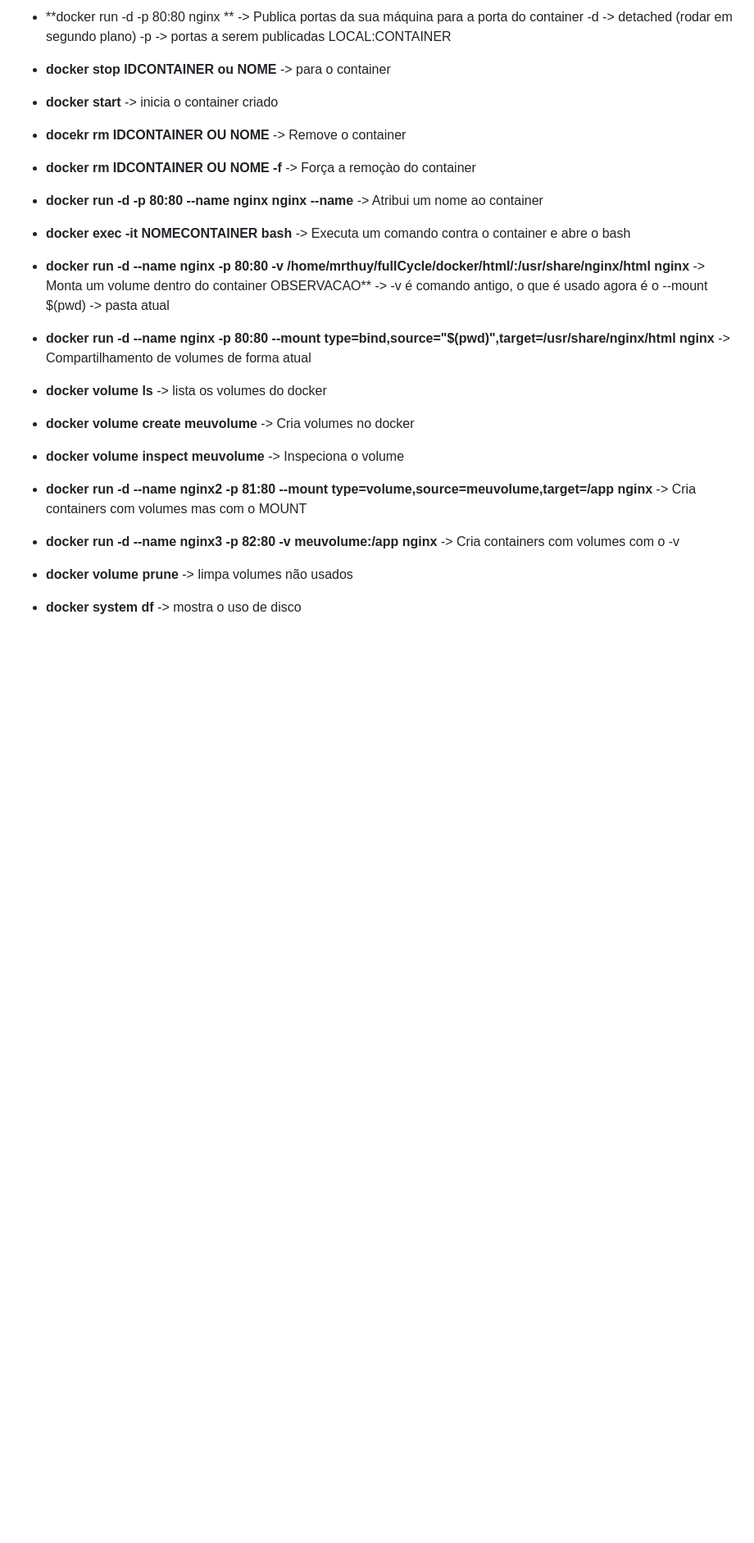
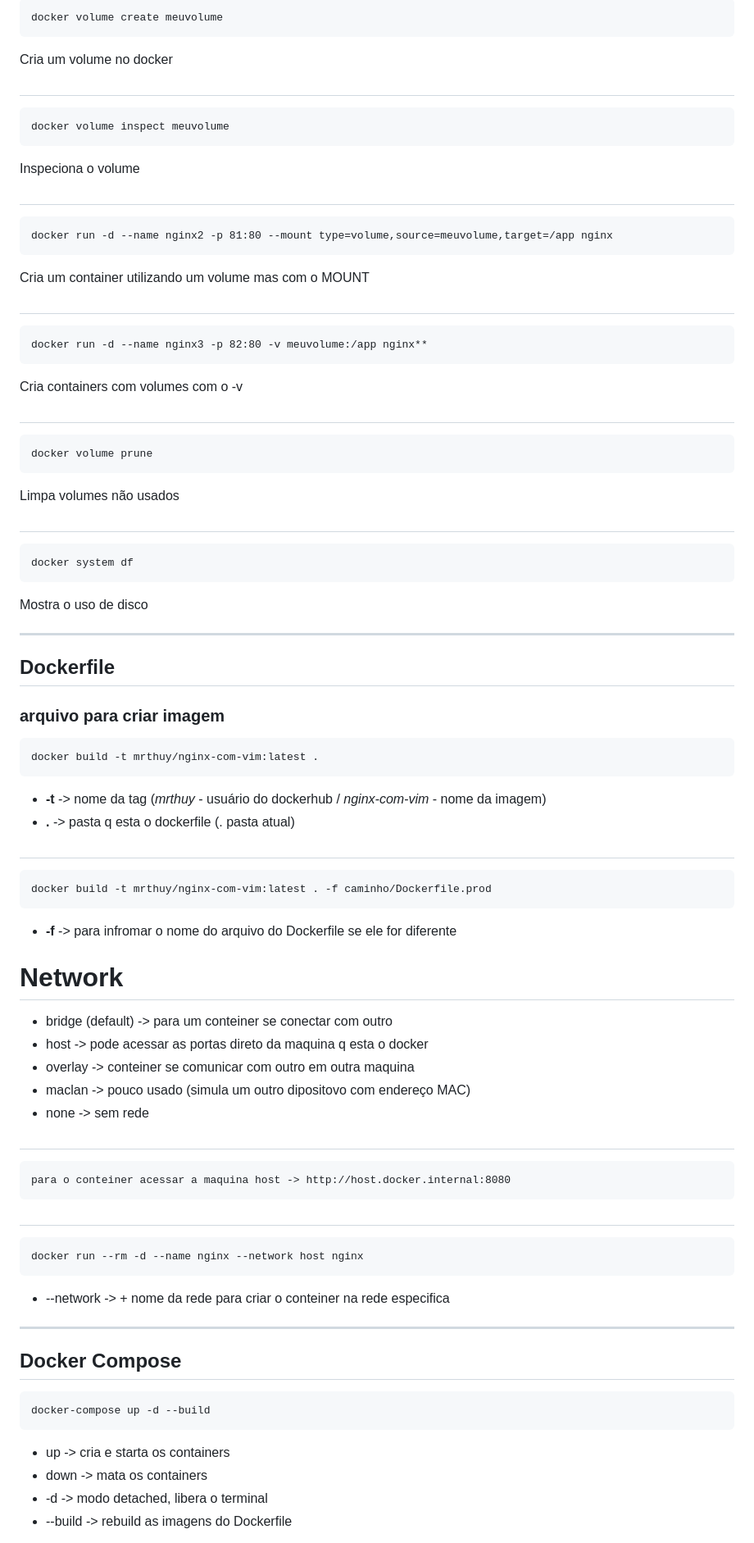
Before and after one commit to MrThuy/fc-Docker, a Markdown page: readme.md, the part around one of its changes. Shown at 82% size. GitHub-like rendering; blank space fills up the shorter version.

Commit message:
ajueste readme

```diff
--- a/readme.md
+++ b/readme.md
@@ -33,33 +69,50 @@
 
-* **docker run -d -p 80:80 nginx    ** -> Publica portas da sua máquina para a porta do container
-    -d -> detached (rodar em segundo plano)
-    -p -> portas a serem publicadas LOCAL:CONTAINER
+    docker volume create meuvolume
+Cria um volume no docker
+##
+    docker volume inspect meuvolume
+Inspeciona o volume
+##
+    docker run -d --name nginx2 -p 81:80 --mount type=volume,source=meuvolume,target=/app nginx
+Cria um container utilizando um volume mas com o MOUNT
+##
+    docker run -d --name nginx3 -p 82:80 -v meuvolume:/app nginx**
+Cria containers com volumes com o -v
+##
+    docker volume prune
+Limpa volumes não usados
+#
+    docker system df
+Mostra o uso de disco
 
-* **docker stop IDCONTAINER ou NOME** -> para o container
-* **docker start** -> inicia o container criado
-* **docekr rm IDCONTAINER OU NOME** -> Remove o container
-* **docker rm IDCONTAINER OU NOME -f** -> Força a remoçào do container
+---
+## Dockerfile
+### arquivo para criar imagem
+    docker build -t mrthuy/nginx-com-vim:latest .
+* **-t** -> nome da tag (*mrthuy* - usuário do dockerhub / *nginx-com-vim* - nome da imagem)
+* **.** -> pasta q esta o dockerfile (. pasta atual)
+##
+    docker build -t mrthuy/nginx-com-vim:latest . -f caminho/Dockerfile.prod
+* **-f** -> para infromar o nome do arquivo do Dockerfile se ele for diferente
 
-* **docker run -d -p 80:80 --name nginx nginx
- --name** -> Atribui um nome ao container
+# Network
+* bridge (default) -> para um conteiner se conectar com outro
+* host -> pode acessar as portas direto da maquina q esta o docker
+* overlay -> conteiner se comunicar com outro em outra maquina
+* maclan -> pouco usado (simula um outro dipositovo com endereço MAC)
+* none -> sem rede
+##
+    para o conteiner acessar a maquina host -> http://host.docker.internal:8080
+##
+    docker run --rm -d --name nginx --network host nginx
+*  --network -> + nome da rede para criar o conteiner na rede especifica
 
-* **docker exec -it NOMECONTAINER bash** -> Executa um comando contra o container e abre o bash
+___
+## Docker Compose
 
-* **docker run -d --name nginx -p 80:80  -v /home/mrthuy/fullCycle/docker/html/:/usr/share/nginx/html nginx** -> Monta um volume dentro do container
-    OBSERVACAO** -> -v é comando antigo, o que é usado agora é o --mount
-    $(pwd) -> pasta atual
+    docker-compose up -d --build
+* up -> cria e starta os containers
+* down -> mata os containers
+* -d -> modo detached, libera o terminal
+* --build -> rebuild as imagens do Dockerfile
 
-* **docker run -d --name nginx -p 80:80 --mount type=bind,source="$(pwd)",target=/usr/share/nginx/html nginx** -> Compartilhamento de volumes de forma atual
-
-* **docker volume ls** -> lista os volumes do docker
-
-* **docker volume create  meuvolume** -> Cria volumes no docker
-* **docker volume inspect meuvolume** -> Inspeciona o volume
-
-* **docker run -d --name nginx2 -p 81:80 --mount type=volume,source=meuvolume,target=/app nginx** -> Cria containers com volumes mas com o MOUNT
-* **docker run -d --name nginx3 -p 82:80 -v meuvolume:/app nginx** -> Cria containers com volumes com o -v
-
-* **docker volume prune** -> limpa volumes não usados
-
-* **docker system df** -> mostra o uso de disco
-
```
Also changed, not shown: other parts of readme.md (+58 -50 lines).
